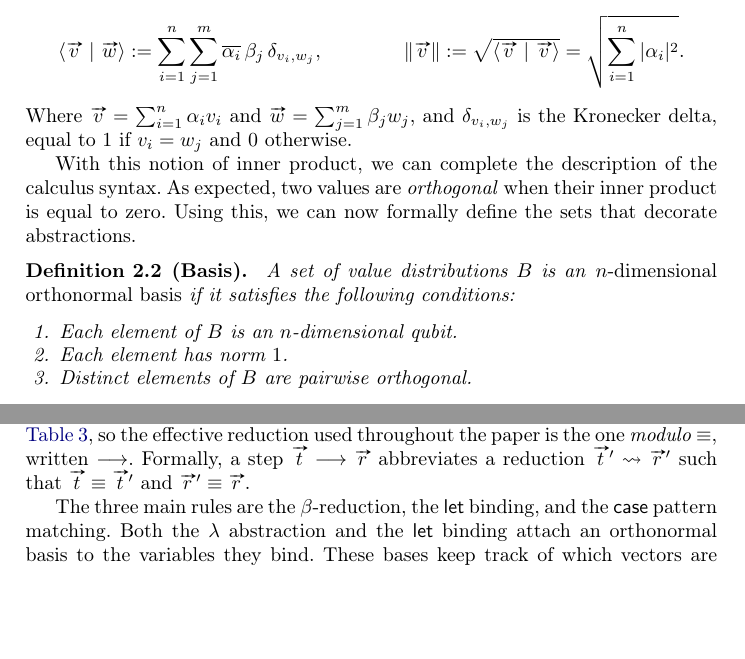
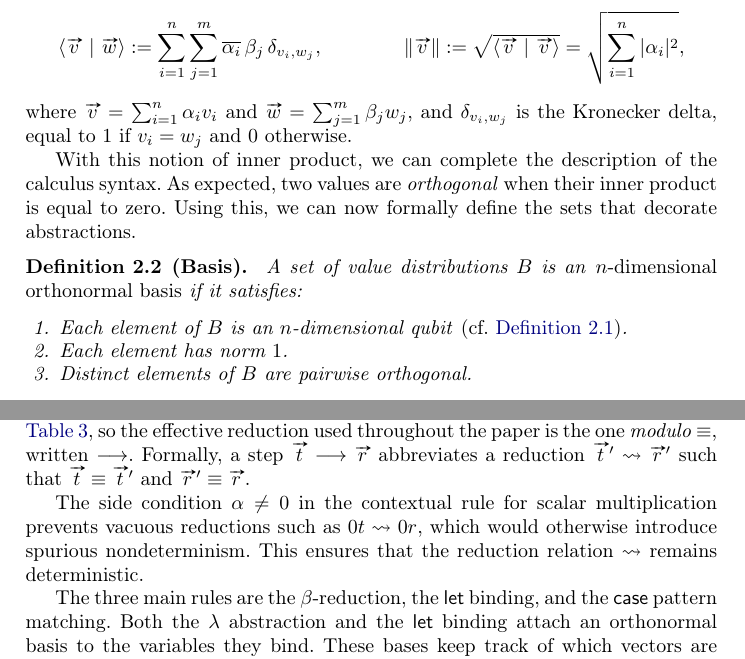
Before and after one commit to leafarromero/Tesis, a LaTeX thesis (FoSSaCS-2026/paper.tex): two parts of pages 5 and 8 of 39, joined at a grey line, cut so that both start at the same text, the shorter picture padded with empty space. Compiled offline with pdfLaTeX.

Commit message:
Comentario sobre alpha \neq 0 en la regla de reducción

```diff
--- a/FoSSaCS-2026/paper.tex
+++ b/FoSSaCS-2026/paper.tex
@@ -569,9 +569,9 @@ product $\scal{\vv v}{\vv w}$ and an $\ell_2$-norm $\|\vv v\|$ defined as:
   \overline{\alpha_i}\,\beta_j\,\delta_{v_i,w_j},
   \qquad\qquad
   \|\vv{v}\| := \sqrt{\scal{\vv{v}}{\vv{v}}}
-  = \sqrt{\sum_{i=1}^n|\alpha_i|^2}.
+  = \sqrt{\sum_{i=1}^n|\alpha_i|^2},
 \]
-Where $\vv{v}=\sum_{i=1}^n\alpha_i v_i$ and
+where $\vv{v}=\sum_{i=1}^n\alpha_i v_i$ and
 $\vv{w}=\sum_{j=1}^m\beta_j w_j$, and $\delta_{v_i,w_j}$ is the Kronecker
 delta, equal to $1$ if $v_i=w_j$ and $0$ otherwise.
 
@@ -581,9 +581,9 @@ product is equal to zero. Using this, we can now formally define the sets that
 decorate abstractions.
 \begin{definition}[Basis]\label{def:NthDimensionalBasis}
   A set of value distributions $B$ is an \emph{$n$-dimensional orthonormal
-  basis} if it satisfies the following conditions:
+  basis} if it satisfies:
   \begin{enumerate}
-    \item Each element of $B$ is an $n$-dimensional qubit.
+    \item Each element of $B$ is an $n$-dimensional qubit \emph{(cf.~\Cref{def:Qubit})}.
     \item Each element has norm $1$.
     \item Distinct elements of $B$ are pairwise orthogonal.
   \end{enumerate}
@@ -839,6 +839,11 @@ and $\vv r'\equiv\vv r$.
   \caption{Reduction system}
   \label{tab:Reduction}
 \end{table}
+
+The side condition~$\alpha\neq0$ in the contextual rule for scalar
+multiplication prevents vacuous reductions such as $0t\lraneq 0r$, which would
+otherwise introduce spurious nondeterminism. This ensures that the reduction
+relation~$\lraneq$ remains deterministic.
 
 The three main rules are the $\beta$-reduction, the $\mathsf{let}$ binding, and
 the $\mathsf{case}$ pattern matching. Both the $\lambda$ abstraction and the
```
Also changed, not shown: FoSSaCS-2026/paper.tex (8 more changed lines).
